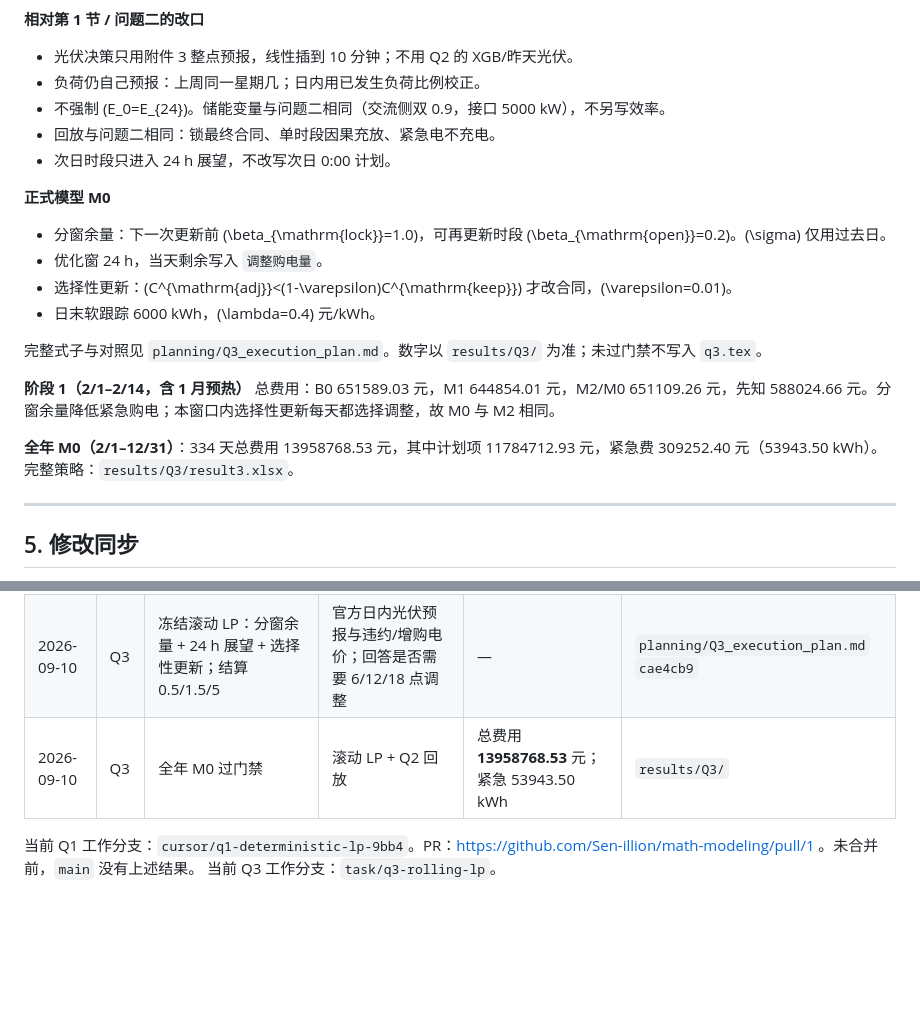
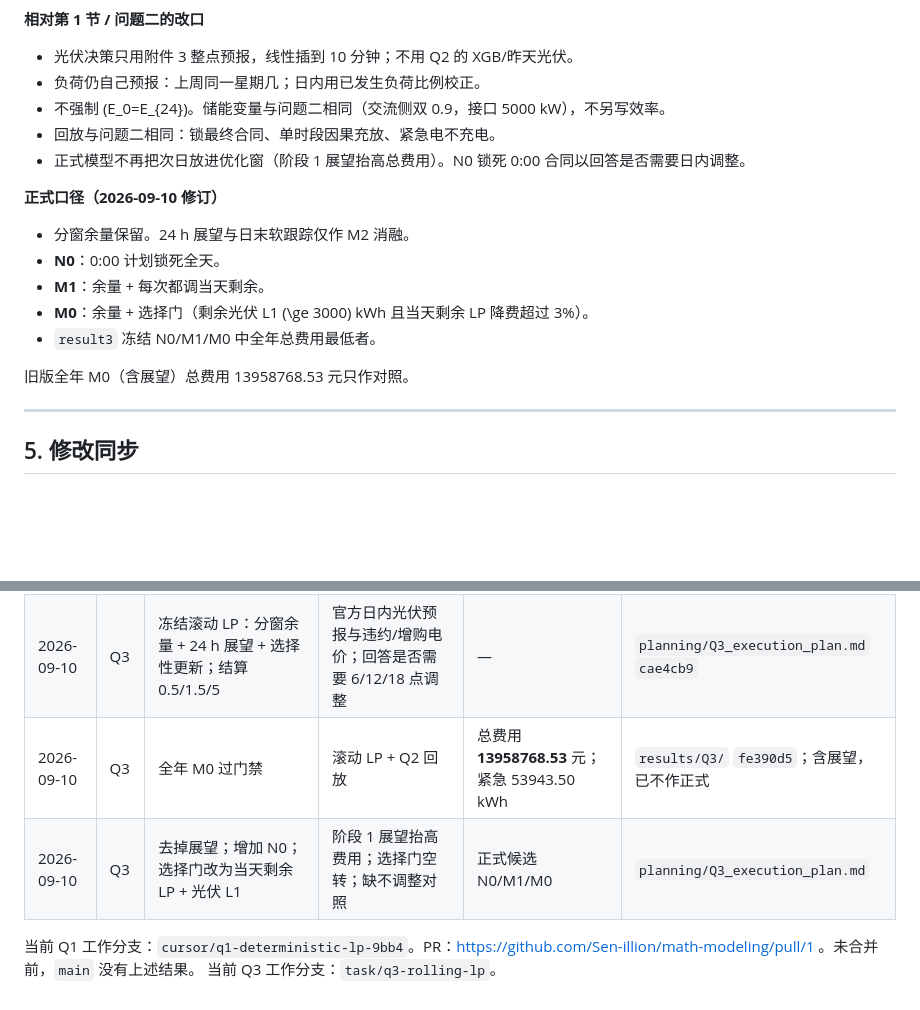
Before and after one commit to Sen-illion/math-modeling, a Markdown page: planning/modeling_notes.md, 2 parts joined by grey strips. GitHub-like rendering; blank space fills up the shorter version.

```diff
--- a/planning/modeling_notes.md
+++ b/planning/modeling_notes.md
@@ -126,20 +126,17 @@ E_0=E_{144}=6000
 - 负荷仍自己预报：上周同一星期几；日内用已发生负荷比例校正。
 - 不强制 \(E_0=E_{24}\)。储能变量与问题二相同（交流侧双 0.9，接口 5000 kW），不另写效率。
 - 回放与问题二相同：锁最终合同、单时段因果充放、紧急电不充电。
-- 次日时段只进入 24 h 展望，不改写次日 0:00 计划。
+- 正式模型不再把次日放进优化窗（阶段 1 展望抬高总费用）。N0 锁死 0:00 合同以回答是否需要日内调整。
 
-**正式模型 M0**
+**正式口径（2026-09-10 修订）**
 
-- 分窗余量：下一次更新前 \(\beta_{\mathrm{lock}}=1.0\)，可再更新时段 \(\beta_{\mathrm{open}}=0.2\)。\(\sigma\) 仅用过去日。
-- 优化窗 24 h，当天剩余写入 `调整购电量`。
-- 选择性更新：\(C^{\mathrm{adj}}<(1-\varepsilon)C^{\mathrm{keep}}\) 才改合同，\(\varepsilon=0.01\)。
-- 日末软跟踪 6000 kWh，\(\lambda=0.4\) 元/kWh。
+- 分窗余量保留。24 h 展望与日末软跟踪仅作 M2 消融。
+- **N0**：0:00 计划锁死全天。
+- **M1**：余量 + 每次都调当天剩余。
+- **M0**：余量 + 选择门（剩余光伏 L1 \(\ge 3000\) kWh 且当天剩余 LP 降费超过 3%）。
+- `result3` 冻结 N0/M1/M0 中全年总费用最低者。
 
-完整式子与对照见 `planning/Q3_execution_plan.md`。数字以 `results/Q3/` 为准；未过门禁不写入 `q3.tex`。
-
-**阶段 1（2/1–2/14，含 1 月预热）** 总费用：B0 651589.03 元，M1 644854.01 元，M2/M0 651109.26 元，先知 588024.66 元。分窗余量降低紧急购电；本窗口内选择性更新每天都选择调整，故 M0 与 M2 相同。
-
-**全年 M0（2/1–12/31）**：334 天总费用 13958768.53 元，其中计划项 11784712.93 元，紧急费 309252.40 元（53943.50 kWh）。完整策略：`results/Q3/result3.xlsx`。
+旧版全年 M0（含展望）总费用 13958768.53 元只作对照。
 
 
 ---
@@ -156,7 +153,8 @@ E_0=E_{144}=6000
 | 2026-09-10 | 公共 | 建立本记录文件 | 把改口、共同假设和论文细节从聊天收进仓库 | — | `planning/modeling_notes.md` |
 | 2026-09-10 | Q2 | 跨日传递实际 SOC；不强制每天 6000 闭环；效率按交流侧双 0.9 | 题面要求运行窗 1200–10800 与效率 90%；2 月 1 日初值由 1 月实际回测得到 | 每日独立 6000↔6000 → 实际 SOC 滚动 | `planning/Q2_execution_plan.md` |
 | 2026-09-10 | Q3 | 冻结滚动 LP：分窗余量 + 24 h 展望 + 选择性更新；结算 0.5/1.5/5 | 官方日内光伏预报与违约/增购电价；回答是否需要 6/12/18 点调整 | — | `planning/Q3_execution_plan.md` `cae4cb9` |
-| 2026-09-10 | Q3 | 全年 M0 过门禁 | 滚动 LP + Q2 回放 | 总费用 **13958768.53** 元；紧急 53943.50 kWh | `results/Q3/` |
+| 2026-09-10 | Q3 | 全年 M0 过门禁 | 滚动 LP + Q2 回放 | 总费用 **13958768.53** 元；紧急 53943.50 kWh | `results/Q3/` `fe390d5`；含展望，已不作正式 |
+| 2026-09-10 | Q3 | 去掉展望；增加 N0；选择门改为当天剩余 LP + 光伏 L1 | 阶段 1 展望抬高费用；选择门空转；缺不调整对照 | 正式候选 N0/M1/M0 | `planning/Q3_execution_plan.md` |
 
 当前 Q1 工作分支：`cursor/q1-deterministic-lp-9bb4`。PR：https://github.com/Sen-illion/math-modeling/pull/1 。未合并前，`main` 没有上述结果。
 当前 Q3 工作分支：`task/q3-rolling-lp`。
```
Also changed, not shown: planning/Q3_execution_plan.md (+23 -19 lines).
